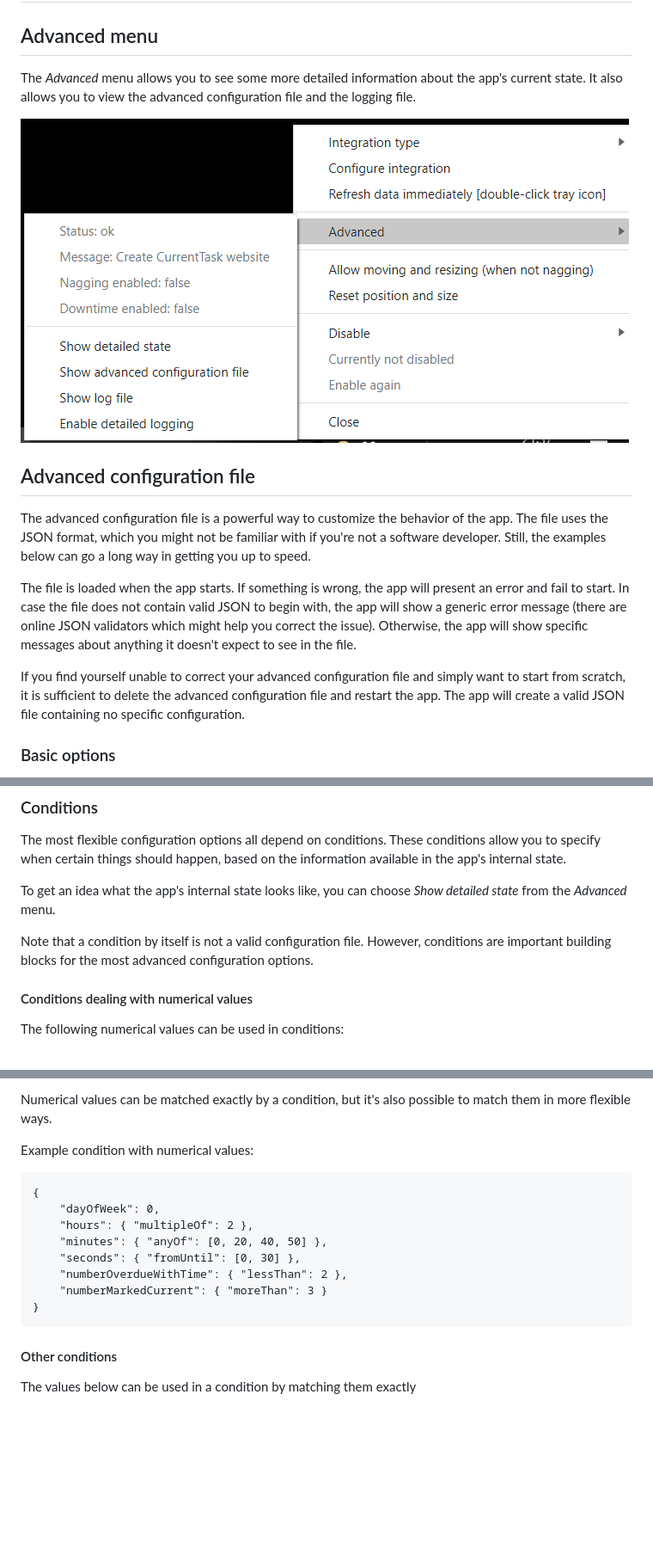
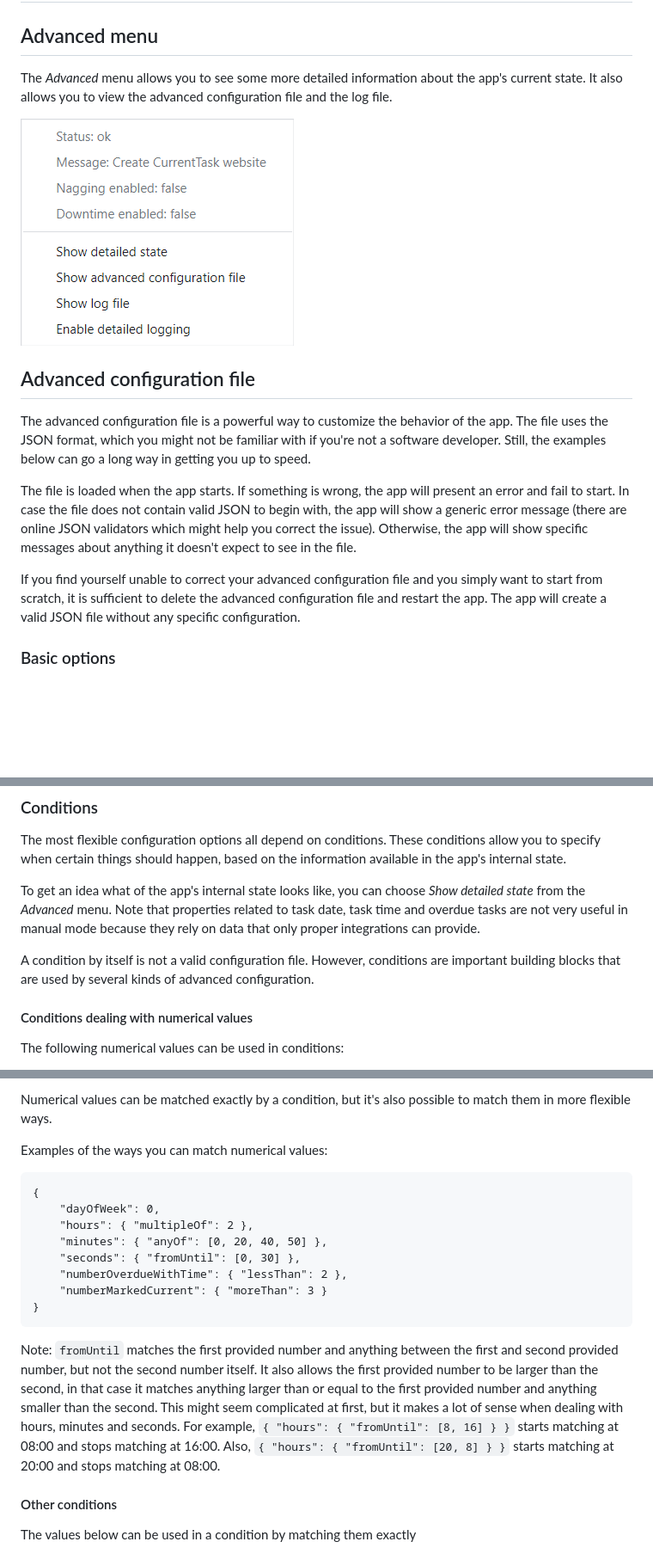
Before and after one commit to mistermicheels/current-task, a Markdown page: _website/index.md, 3 parts joined by grey strips. Shown: that part at 86% size. GitHub-like rendering; pictures changed too: _website/img/screenshots/advanced.png; blank space fills up the shorter version.

````diff
--- a/_website/index.md
+++ b/_website/index.md
@@ -64,7 +65,7 @@ If you want to disable the app on a fixed schedule, you might be better off conf
 
 ## Advanced menu
 
-The _Advanced_ menu allows you to see some more detailed information about the app's current state. It also allows you to view the advanced configuration file and the logging file.
+The _Advanced_ menu allows you to see some more detailed information about the app's current state. It also allows you to view the advanced configuration file and the log file.
 
 ![Advanced menu](./img/screenshots/advanced.png)
 
@@ -74,7 +75,7 @@ The advanced configuration file is a powerful way to customize the behavior of t
 
 The file is loaded when the app starts. If something is wrong, the app will present an error and fail to start. In case the file does not contain valid JSON to begin with, the app will show a generic error message (there are online JSON validators which might help you correct the issue). Otherwise, the app will show specific messages about anything it doesn't expect to see in the file.
 
-If you find yourself unable to correct your advanced configuration file and simply want to start from scratch, it is sufficient to delete the advanced configuration file and restart the app. The app will create a valid JSON file containing no specific configuration.
+If you find yourself unable to correct your advanced configuration file and you simply want to start from scratch, it is sufficient to delete the advanced configuration file and restart the app. The app will create a valid JSON file without any specific configuration.
 
 ### Basic options
 
@@ -94,9 +95,9 @@ Example simple configuration file:
 
 The most flexible configuration options all depend on conditions. These conditions allow you to specify when certain things should happen, based on the information available in the app's internal state.
 
-To get an idea what the app's internal state looks like, you can choose _Show detailed state_ from the _Advanced_ menu.
+To get an idea what of the app's internal state looks like, you can choose _Show detailed state_ from the _Advanced_ menu. Note that properties related to task date, task time and overdue tasks are not very useful in manual mode because they rely on data that only proper integrations can provide.
 
-Note that a condition by itself is not a valid configuration file. However, conditions are important building blocks for the most advanced configuration options.
+A condition by itself is not a valid configuration file. However, conditions are important building blocks that are used by several kinds of advanced configuration.
 
 #### Conditions dealing with numerical values
 
@@ -113,7 +114,7 @@ The following numerical values can be used in conditions:
 
 Numerical values can be matched exactly by a condition, but it's also possible to match them in more flexible ways.
 
-Example condition with numerical values:
+Examples of the ways you can match numerical values:
 
 ```
 {
@@ -125,6 +126,8 @@ Example condition with numerical values:
     "numberMarkedCurrent": { "moreThan": 3 }
 }
 ```
+
+Note: `fromUntil` matches the first provided number and anything between the first and second provided number, but not the second number itself. It also allows the first provided number to be larger than the second, in that case it matches anything larger than or equal to the first provided number and anything smaller than the second. This might seem complicated at first, but it makes a lot of sense when dealing with hours, minutes and seconds. For example, `{ "hours": { "fromUntil": [8, 16] } }` starts matching at 08:00 and stops matching at 16:00. Also, `{ "hours": { "fromUntil": [20, 8] } }` starts matching at 20:00 and stops matching at 08:00.
 
 #### Other conditions
 
````
Also changed, not shown: other parts of _website/index.md (+5 -8 lines), README.md (+1 -1 lines), _website/img/current-task-logo.png (deleted), 4 other files.
